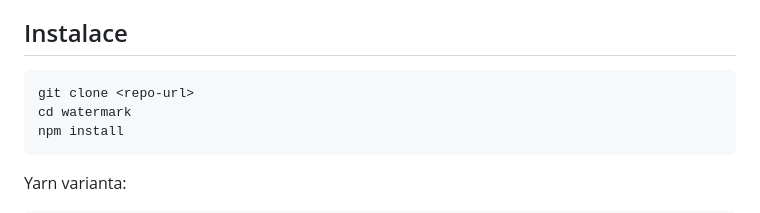
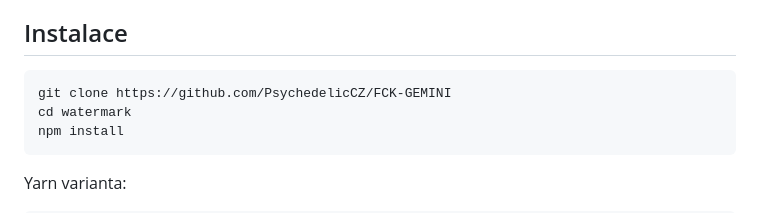
Before and after one commit to PsychedelicCZ/FCK-GEMINI, a Markdown page: README.md, the part around the change. Rendered like a GitHub page.

Commit message:
Update installation instructions with repo URL

````diff
--- a/README.md
+++ b/README.md
@@ -11,7 +11,7 @@ Lokální Node.js nástroj pro odstranění Gemini watermarku z obrázků. Umí
 ## Instalace
 
 ```bash
-git clone <repo-url>
+git clone https://github.com/PsychedelicCZ/FCK-GEMINI
 cd watermark
 npm install
 ```
````
